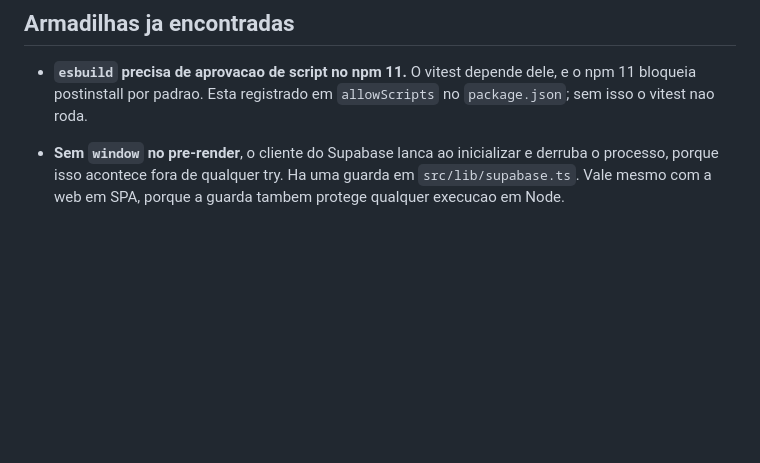
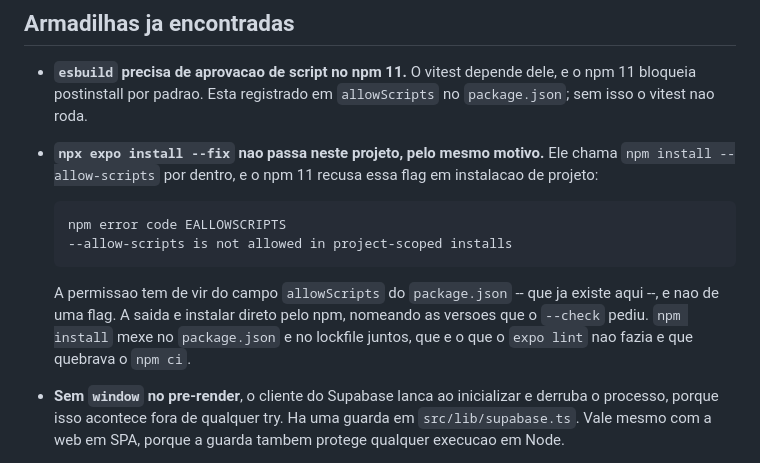
Before and after one commit to LucasRiboldi/Volei4x4, a Markdown page: docs/plano.md, the part around the change. Drawn GitHub-style; blank space fills up the shorter version.

Commit message:
Registra a armadilha do expo install --fix no npm 11
Custou um comando que falha inteiro, e e prima da armadilha do esbuild que
ja estava anotada: o npm 11 mudou como aprovacao de script funciona, e a
permissao precisa vir do campo allowScripts do package.json, nunca de uma
flag de linha de comando. O `expo install --fix` usa a flag, entao morre
antes de instalar qualquer coisa.

Quem passar por isso de novo vai ler o erro EALLOWSCRIPTS e achar que o
problema e permissao de script no projeto -- que esta configurada e
correta. O problema e o caminho que o expo escolhe para instalar.

Fecha o C-18 no README.

```diff
--- a/docs/plano.md
+++ b/docs/plano.md
@@ -159,6 +159,18 @@ privada.
 - **`esbuild` precisa de aprovacao de script no npm 11.** O vitest depende dele,
   e o npm 11 bloqueia postinstall por padrao. Esta registrado em `allowScripts`
   no `package.json`; sem isso o vitest nao roda.
+- **`npx expo install --fix` nao passa neste projeto, pelo mesmo motivo.** Ele
+  chama `npm install --allow-scripts` por dentro, e o npm 11 recusa essa flag
+  em instalacao de projeto:
+
+      npm error code EALLOWSCRIPTS
+      --allow-scripts is not allowed in project-scoped installs
+
+  A permissao tem de vir do campo `allowScripts` do `package.json` -- que ja
+  existe aqui --, e nao de uma flag. A saida e instalar direto pelo npm,
+  nomeando as versoes que o `--check` pediu. `npm install` mexe no
+  `package.json` e no lockfile juntos, que e o que o `expo lint` nao fazia e
+  que quebrava o `npm ci`.
 - **Sem `window` no pre-render**, o cliente do Supabase lanca ao inicializar e
   derruba o processo, porque isso acontece fora de qualquer try. Ha uma guarda
   em `src/lib/supabase.ts`. Vale mesmo com a web em SPA, porque a guarda tambem
```
Also changed, not shown: README.md (+2 -3 lines).
